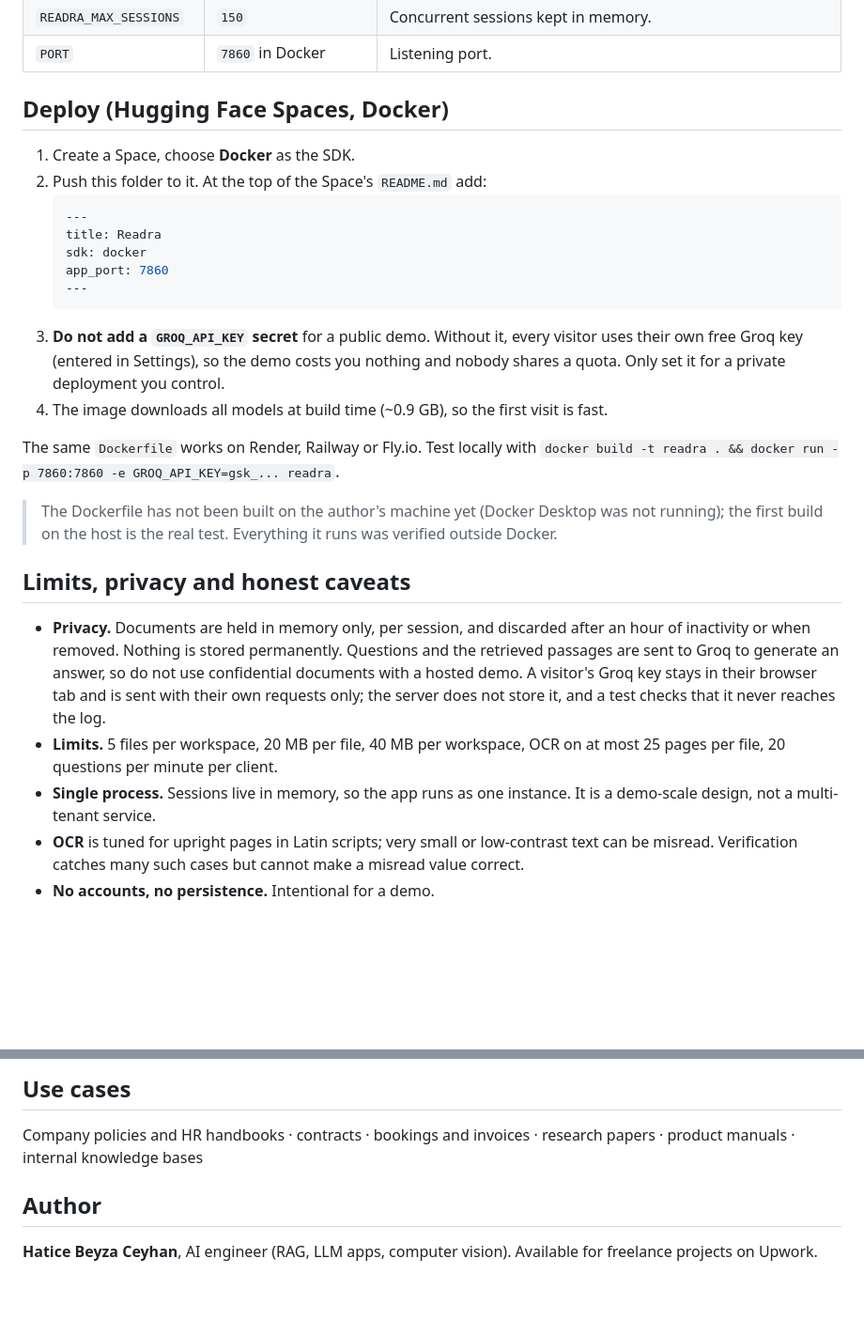
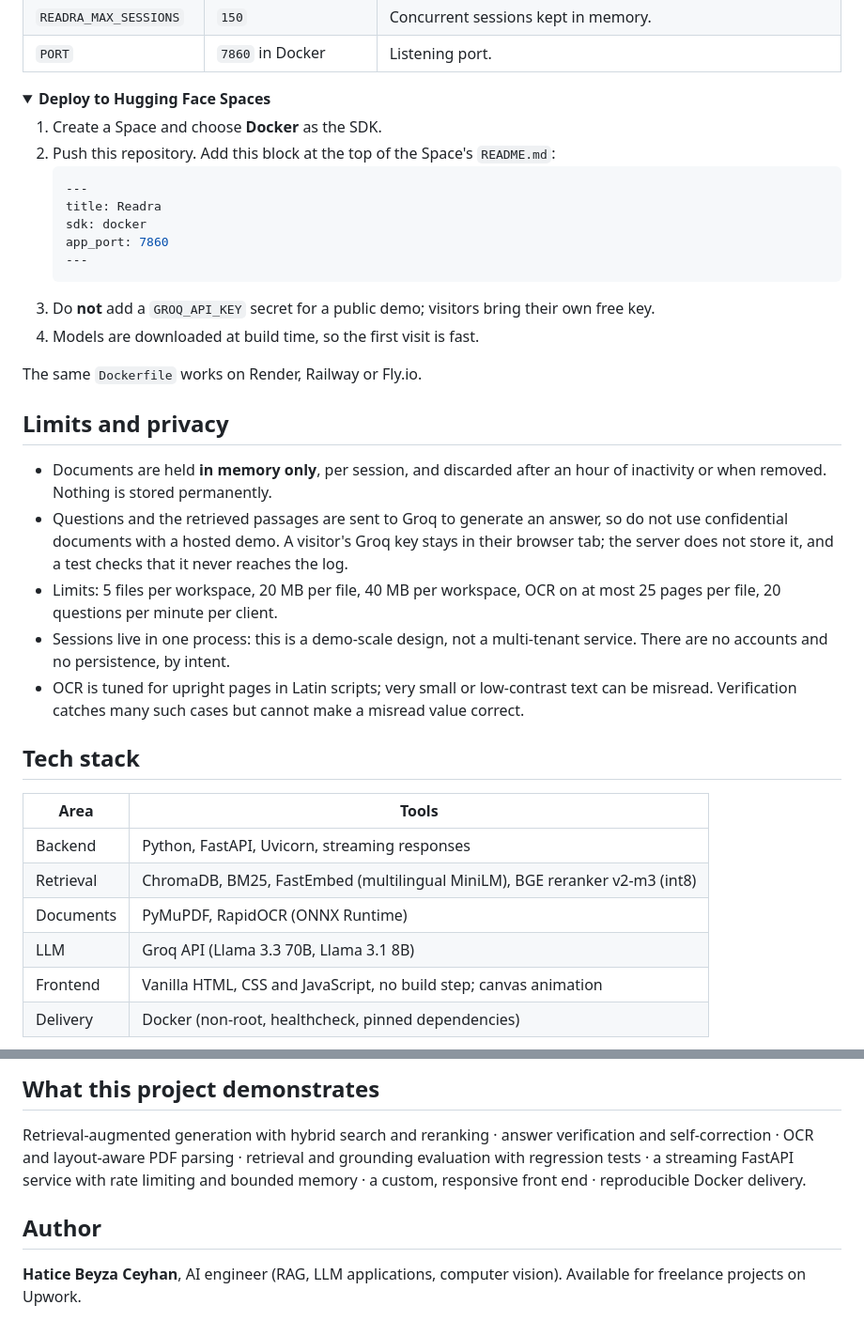
Before and after one commit to beyzcy/Readra-Chat-With-Your-Pdf, a Markdown page: README.md, 2 parts joined by grey strips. Shown at 94% size. GitHub-like rendering; folded sections open; blank space fills up the shorter version.

````diff
--- a/README.md
+++ b/README.md
@@ -85,9 +97,13 @@ Open http://localhost:8000. The first start downloads the models (embeddings ~0.
 | `READRA_MAX_SESSIONS` | `150` | Concurrent sessions kept in memory. |
 | `PORT` | `7860` in Docker | Listening port. |
 
-## Deploy (Hugging Face Spaces, Docker)
-1. Create a Space, choose **Docker** as the SDK.
-2. Push this folder to it. At the top of the Space's `README.md` add:
+</details>
+
+<details>
+<summary><b>Deploy to Hugging Face Spaces</b></summary>
+
+1. Create a Space and choose **Docker** as the SDK.
+2. Push this repository. Add this block at the top of the Space's `README.md`:
    ```yaml
    ---
    title: Readra
@@ -95,17 +111,26 @@ Open http://localhost:8000. The first start downloads the models (embeddings ~0.
    app_port: 7860
    ---
    ```
-3. **Do not add a `GROQ_API_KEY` secret** for a public demo. Without it, every visitor uses their own free Groq key (entered in Settings), so the demo costs you nothing and nobody shares a quota. Only set it for a private deployment you control.
-4. The image downloads all models at build time (~0.9 GB), so the first visit is fast.
+3. Do **not** add a `GROQ_API_KEY` secret for a public demo; visitors bring their own free key.
+4. Models are downloaded at build time, so the first visit is fast.
 
-The same `Dockerfile` works on Render, Railway or Fly.io. Test locally with `docker build -t readra . && docker run -p 7860:7860 -e GROQ_API_KEY=gsk_... readra`.
+The same `Dockerfile` works on Render, Railway or Fly.io.
+</details>
 
-> The Dockerfile has not been built on the author's machine yet (Docker Desktop was not running); the first build on the host is the real test. Everything it runs was verified outside Docker.
+## Limits and privacy
+- Documents are held **in memory only**, per session, and discarded after an hour of inactivity or when removed. Nothing is stored permanently.
+- Questions and the retrieved passages are sent to Groq to generate an answer, so do not use confidential documents with a hosted demo. A visitor's Groq key stays in their browser tab; the server does not store it, and a test checks that it never reaches the log.
+- Limits: 5 files per workspace, 20 MB per file, 40 MB per workspace, OCR on at most 25 pages per file, 20 questions per minute per client.
+- Sessions live in one process: this is a demo-scale design, not a multi-tenant service. There are no accounts and no persistence, by intent.
+- OCR is tuned for upright pages in Latin scripts; very small or low-contrast text can be misread. Verification catches many such cases but cannot make a misread value correct.
 
-## Limits, privacy and honest caveats
-- **Privacy.** Documents are held in memory only, per session, and discarded after an hour of inactivity or when removed. Nothing is stored permanently. Questions and the retrieved passages are sent to Groq to generate an answer, so do not use confidential documents with a hosted demo. A visitor's Groq key stays in their browser tab and is sent with their own requests only; the server does not store it, and a test checks that it never reaches the log.
-- **Limits.** 5 files per workspace, 20 MB per file, 40 MB per workspace, OCR on at most 25 pages per file, 20 questions per minute per client.
-- **Single process.** Sessions live in memory, so the app runs as one instance. It is a demo-scale design, not a multi-tenant service.
-- **OCR** is tuned for upright pages in Latin scripts; very small or low-contrast text can be misread. Verification catches many such cases but cannot make a misread value correct.
-- **No accounts, no persistence.** Intentional for a demo.
+## Tech stack
+| Area | Tools |
+|---|---|
+| Backend | Python, FastAPI, Uvicorn, streaming responses |
+| Retrieval | ChromaDB, BM25, FastEmbed (multilingual MiniLM), BGE reranker v2-m3 (int8) |
+| Documents | PyMuPDF, RapidOCR (ONNX Runtime) |
+| LLM | Groq API (Llama 3.3 70B, Llama 3.1 8B) |
+| Frontend | Vanilla HTML, CSS and JavaScript, no build step; canvas animation |
+| Delivery | Docker (non-root, healthcheck, pinned dependencies) |
 
@@ -121,6 +152,6 @@ Dockerfile         non-root image, healthcheck, models baked in
 
-## Use cases
-Company policies and HR handbooks · contracts · bookings and invoices · research papers · product manuals · internal knowledge bases
+## What this project demonstrates
+Retrieval-augmented generation with hybrid search and reranking · answer verification and self-correction · OCR and layout-aware PDF parsing · retrieval and grounding evaluation with regression tests · a streaming FastAPI service with rate limiting and bounded memory · a custom, responsive front end · reproducible Docker delivery.
 
 ## Author
-**Hatice Beyza Ceyhan**, AI engineer (RAG, LLM apps, computer vision). Available for freelance projects on Upwork.
+**Hatice Beyza Ceyhan**, AI engineer (RAG, LLM applications, computer vision). Available for freelance projects on Upwork.
````
Also changed, not shown: other parts of README.md (+73 -55 lines).
